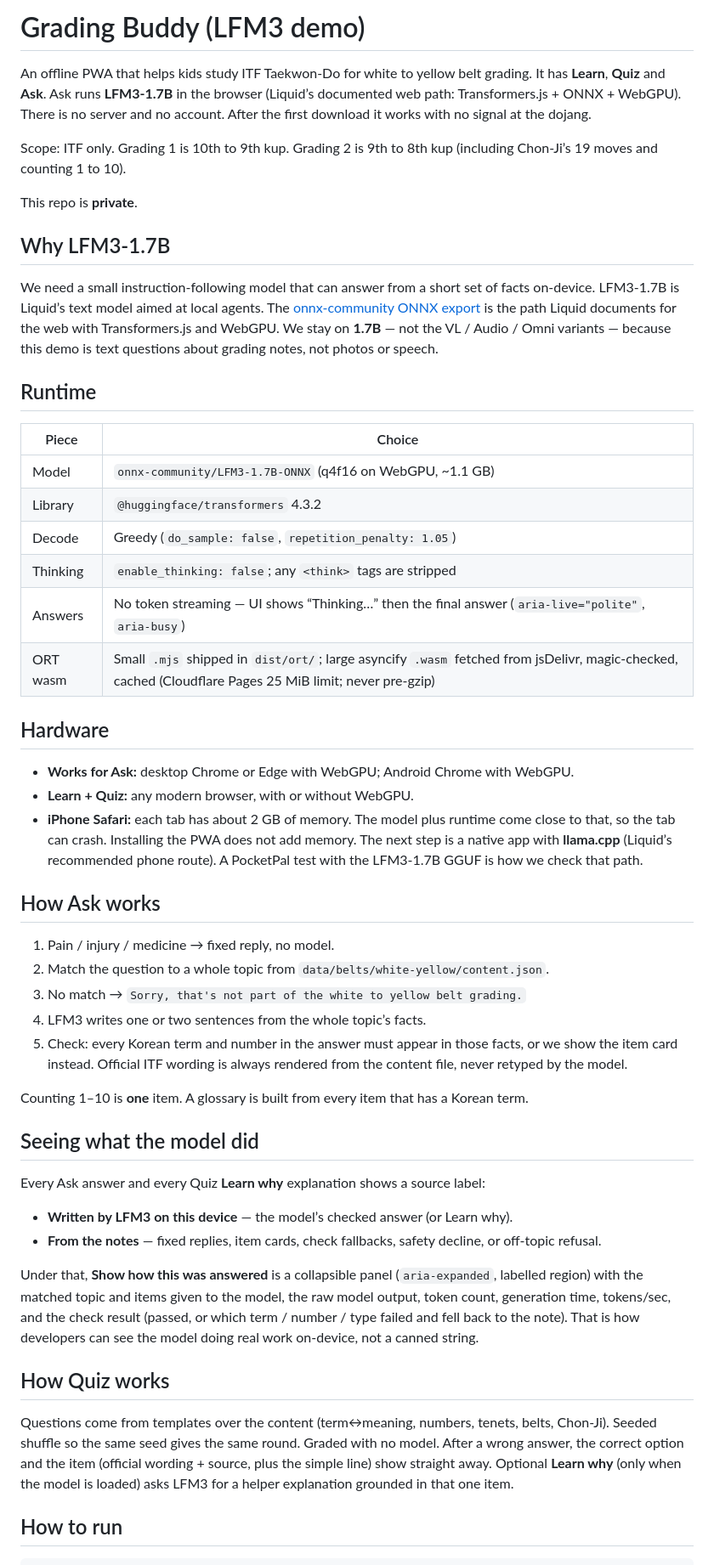
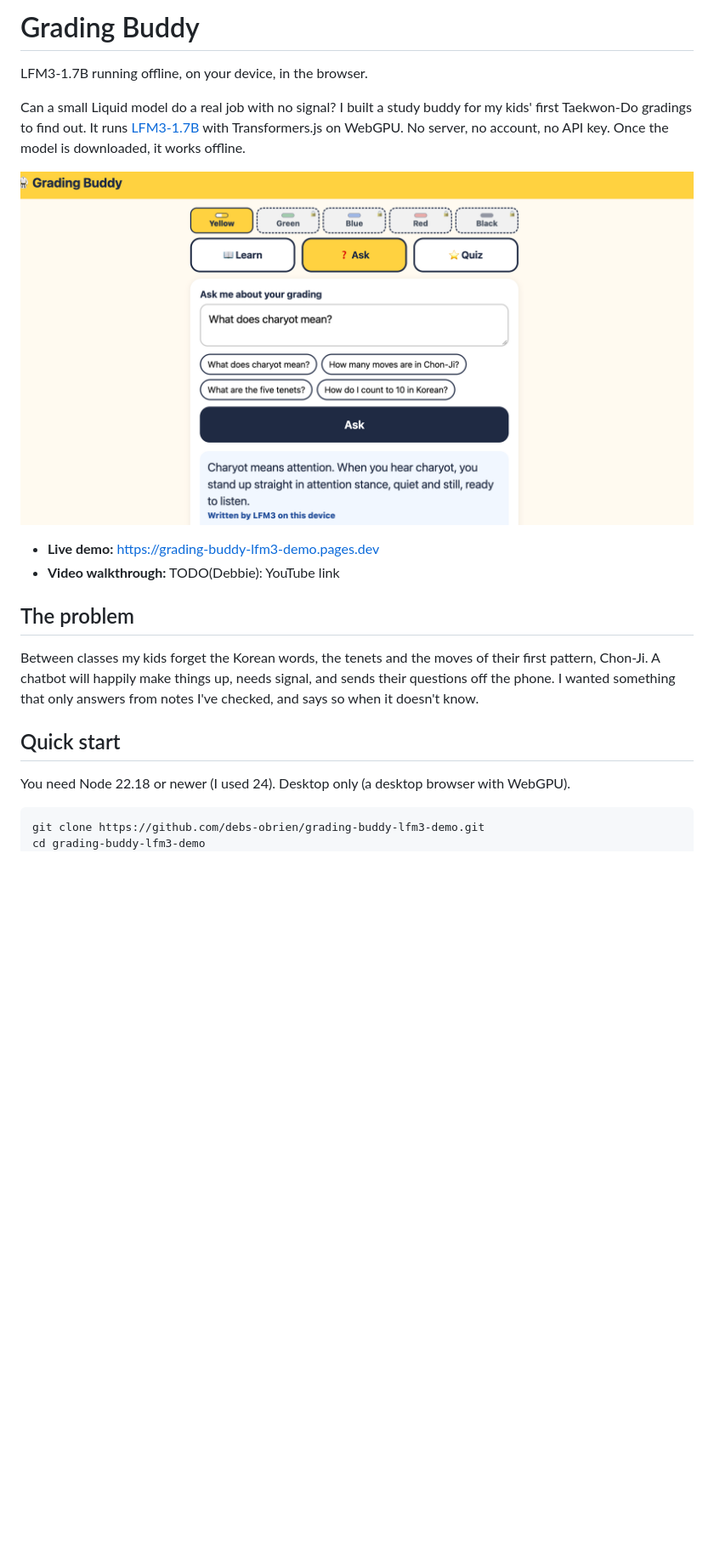
Before and after one commit to debs-obrien/grading-buddy-lfm3-demo, a Markdown page: README.md, the part around one of its changes. Shown at 85% size. Rendered like a GitHub page; pictures changed too: docs/grading-buddy-desktop.png (added); blank space fills up the shorter version.

````diff
--- a/README.md
+++ b/README.md
@@ -1,56 +1,23 @@
-# Grading Buddy (LFM3 demo)
+# Grading Buddy
 
-An offline PWA that helps kids study ITF Taekwon-Do for white to yellow belt grading. It has **Learn**, **Quiz** and **Ask**. Ask runs **LFM3-1.7B** in the browser (Liquid’s documented web path: Transformers.js + ONNX + WebGPU). There is no server and no account. After the first download it works with no signal at the dojang.
+LFM3-1.7B running offline, on your device, in the browser.
 
-Scope: ITF only. Grading 1 is 10th to 9th kup. Grading 2 is 9th to 8th kup (including Chon-Ji’s 19 moves and counting 1 to 10).
+Can a small Liquid model do a real job with no signal? I built a study buddy for my kids' first Taekwon-Do gradings to find out. It runs [LFM3-1.7B](https://huggingface.co/LiquidAI/LFM3-1.7B) with Transformers.js on WebGPU. No server, no account, no API key. Once the model is downloaded, it works offline.
 
-This repo is **private**.
+![Grading Buddy in a desktop browser: asked "What does charyot mean?", LFM3 answers on the device that charyot means attention.](docs/grading-buddy-desktop.png)
 
-## Why LFM3-1.7B
+- **Live demo:** https://grading-buddy-lfm3-demo.pages.dev
+- **Video walkthrough:** TODO(Debbie): YouTube link
 
-We need a small instruction-following model that can answer from a short set of facts on-device. LFM3-1.7B is Liquid’s text model aimed at local agents. The [onnx-community ONNX export](https://huggingface.co/onnx-community/LFM3-1.7B-ONNX) is the path Liquid documents for the web with Transformers.js and WebGPU. We stay on **1.7B** — not the VL / Audio / Omni variants — because this demo is text questions about grading notes, not photos or speech.
+## The problem
 
-## Runtime
+Between classes my kids forget the Korean words, the tenets and the moves of their first pattern, Chon-Ji. A chatbot will happily make things up, needs signal, and sends their questions off the phone. I wanted something that only answers from notes I've checked, and says so when it doesn't know.
 
-| Piece | Choice |
-|---|---|
-| Model | `onnx-community/LFM3-1.7B-ONNX` (q4f16 on WebGPU, ~1.1 GB) |
-| Library | `@huggingface/transformers` 4.3.2 |
-| Decode | Greedy (`do_sample: false`, `repetition_penalty: 1.05`) |
-| Thinking | `enable_thinking: false`; any `<think>` tags are stripped |
-| Answers | No token streaming — UI shows “Thinking…” then the final answer (`aria-live="polite"`, `aria-busy`) |
-| ORT wasm | Small `.mjs` shipped in `dist/ort/`; large asyncify `.wasm` fetched from jsDelivr, magic-checked, cached (Cloudflare Pages 25 MiB limit; never pre-gzip) |
+## Quick start
 
-## Hardware
-
-- **Works for Ask:** desktop Chrome or Edge with WebGPU; Android Chrome with WebGPU.
-- **Learn + Quiz:** any modern browser, with or without WebGPU.
-- **iPhone Safari:** each tab has about 2 GB of memory. The model plus runtime come close to that, so the tab can crash. Installing the PWA does not add memory. The next step is a native app with **llama.cpp** (Liquid’s recommended phone route). A PocketPal test with the LFM3-1.7B GGUF is how we check that path.
-
-## How Ask works
-
-1. Pain / injury / medicine → fixed reply, no model.
-2. Match the question to a whole topic from `data/belts/white-yellow/content.json`.
-3. No match → `Sorry, that's not part of the white to yellow belt grading.`
-4. LFM3 writes one or two sentences from the whole topic’s facts.
-5. Check: every Korean term and number in the answer must appear in those facts, or we show the item card instead. Official ITF wording is always rendered from the content file, never retyped by the model.
-
-Counting 1–10 is **one** item. A glossary is built from every item that has a Korean term.
-
-## Seeing what the model did
-
-Every Ask answer and every Quiz **Learn why** explanation shows a source label:
-
-- **Written by LFM3 on this device** — the model’s checked answer (or Learn why).
-- **From the notes** — fixed replies, item cards, check fallbacks, safety decline, or off-topic refusal.
-
-Under that, **Show how this was answered** is a collapsible panel (`aria-expanded`, labelled region) with the matched topic and items given to the model, the raw model output, token count, generation time, tokens/sec, and the check result (passed, or which term / number / type failed and fell back to the note). That is how developers can see the model doing real work on-device, not a canned string.
-
-## How Quiz works
-
-Questions come from templates over the content (term↔meaning, numbers, tenets, belts, Chon-Ji). Seeded shuffle so the same seed gives the same round. Graded with no model. After a wrong answer, the correct option and the item (official wording + source, plus the simple line) show straight away. Optional **Learn why** (only when the model is loaded) asks LFM3 for a helper explanation grounded in that one item.
-
-## How to run
+You need Node 22.18 or newer (I used 24). Desktop only (a desktop browser with WebGPU).
 
 ```bash
+git clone https://github.com/debs-obrien/grading-buddy-lfm3-demo.git
+cd grading-buddy-lfm3-demo
 npm ci
````
Also changed, not shown: other parts of README.md (+52 -51 lines), docs/eval.md (added, +122 -0 lines), 2 other files.
